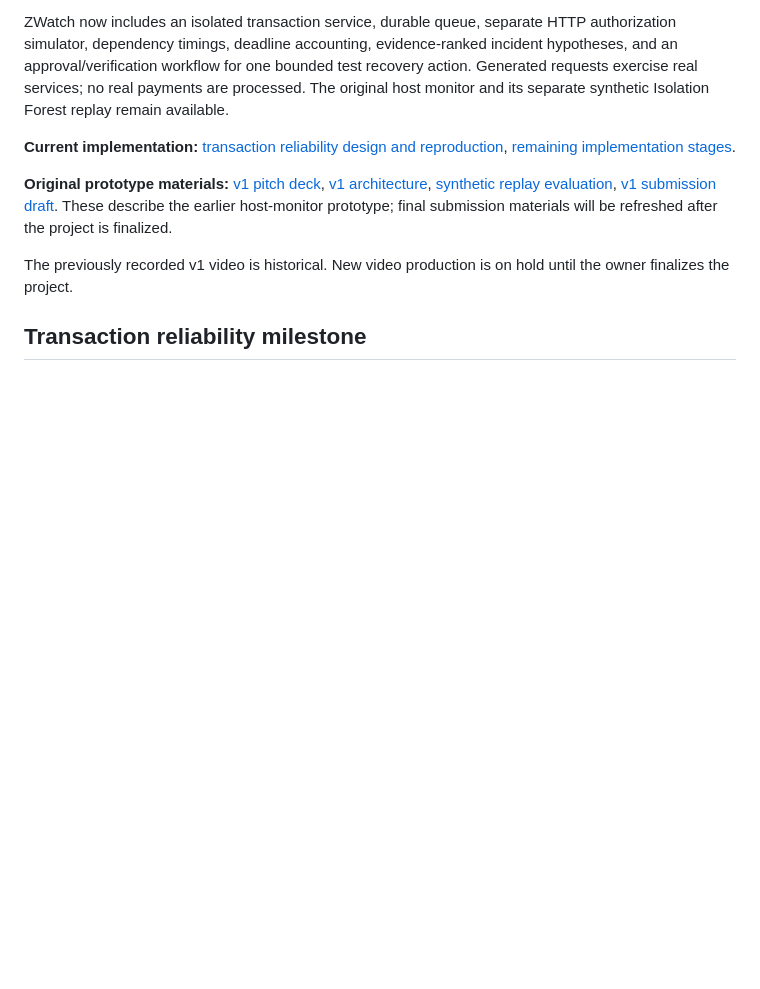
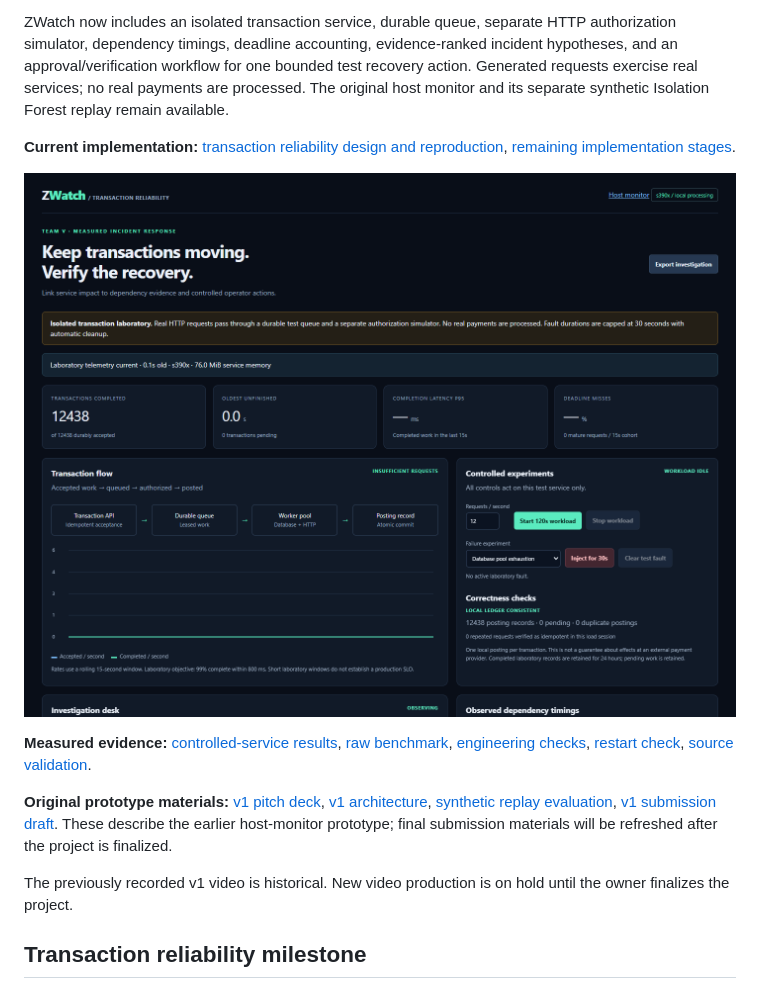
Before and after one commit to Hemanthk101/Team-V-ZWatch-LinuxONE, a Markdown page: README.md, the part around the change. Drawn GitHub-style; pictures changed too: docs/transactions-overview.png (added); blank space fills up the shorter version.

Commit message:
Publish measured LinuxONE transaction reliability evidence

```diff
--- a/README.md
+++ b/README.md
@@ -5,6 +5,10 @@
 ZWatch now includes an isolated transaction service, durable queue, separate HTTP authorization simulator, dependency timings, deadline accounting, evidence-ranked incident hypotheses, and an approval/verification workflow for one bounded test recovery action. Generated requests exercise real services; no real payments are processed. The original host monitor and its separate synthetic Isolation Forest replay remain available.
 
 **Current implementation:** [transaction reliability design and reproduction](docs/transaction-reliability.md), [remaining implementation stages](docs/implementation-roadmap.md).
+
+![Transaction reliability console running on LinuxONE](docs/transactions-overview.png)
+
+**Measured evidence:** [controlled-service results](docs/transaction-results.md), [raw benchmark](evidence/transaction-benchmark.json), [engineering checks](evidence/transaction-engineering-checks.json), [restart check](evidence/transaction-restart-check.json), [source validation](evidence/transaction-validation.json).
 
 **Original prototype materials:** [v1 pitch deck](docs/Team-V-ZWatch-Pitch.pdf), [v1 architecture](docs/architecture.svg), [synthetic replay evaluation](evidence/evaluation.json), [v1 submission draft](docs/submission-answers.md). These describe the earlier host-monitor prototype; final submission materials will be refreshed after the project is finalized.
 
```
Also changed, not shown: docs/transaction-results.md (added, +45 -0 lines), 4 other files.
